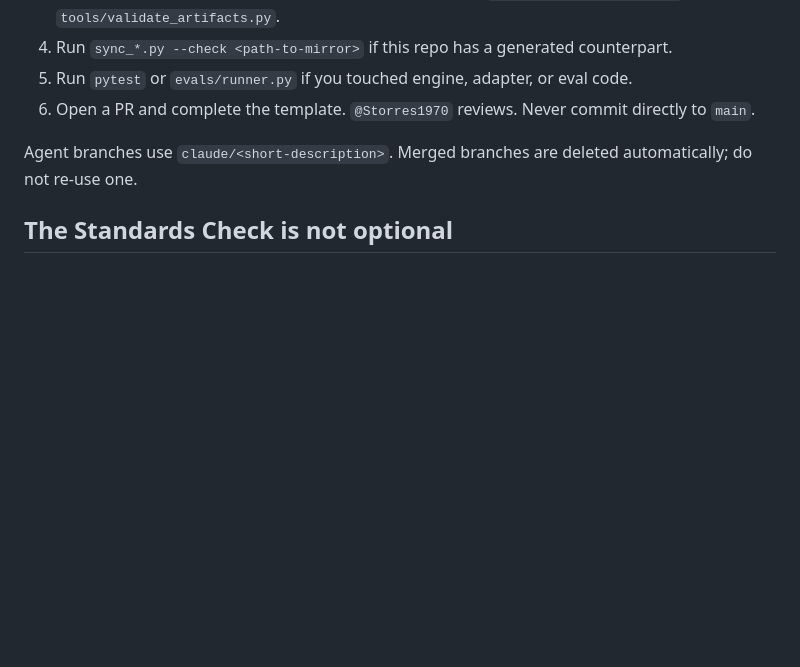
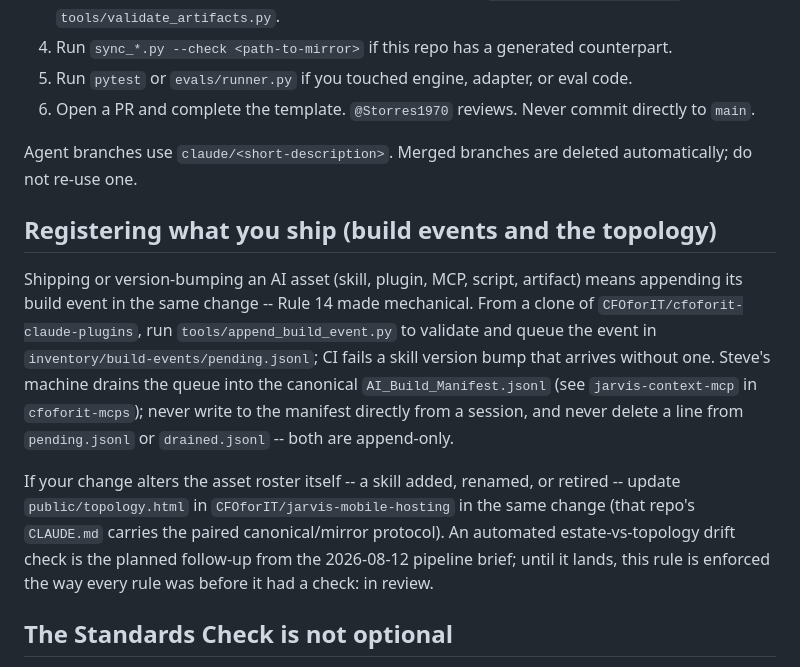
Before and after one commit to CFOforIT/cfoforit-openmarketplace, a Markdown page: CONTRIBUTING.md, the part around the change. Drawn GitHub-style; blank space fills up the shorter version.

Commit message:
CONTRIBUTING: register what you ship (build events and the topology)
Rendered from the canonical baseline in cfoforit-claude-plugins
(standards/repo-baseline/files/CONTRIBUTING.md), which gains the
build-event registration rule in the pipeline PR landing there tonight.
Generated file, never hand-edited. The fleet syncs ahead of canonical
so repo-baseline-drift stays green through the transition: the same
mirror-first order the topology pair uses.

Co-Authored-By: Claude Fable 5 <noreply@anthropic.com>
Claude-Session: https://claude.ai/code/session_01GzZnysBbNfy4qdzFpMtq2C

```diff
--- a/CONTRIBUTING.md
+++ b/CONTRIBUTING.md
@@ -48,6 +48,24 @@ unreliable. Lowercase is the canonical form.
 
 Agent branches use `claude/<short-description>`. Merged branches are deleted
 automatically; do not re-use one.
+
+## Registering what you ship (build events and the topology)
+
+Shipping or version-bumping an AI asset (skill, plugin, MCP, script, artifact) means
+appending its build event in the same change -- Rule 14 made mechanical. From a clone
+of `CFOforIT/cfoforit-claude-plugins`, run `tools/append_build_event.py` to validate
+and queue the event in `inventory/build-events/pending.jsonl`; CI fails a skill
+version bump that arrives without one. Steve's machine drains the queue into the
+canonical `AI_Build_Manifest.jsonl` (see `jarvis-context-mcp` in `cfoforit-mcps`);
+never write to the manifest directly from a session, and never delete a line from
+`pending.jsonl` or `drained.jsonl` -- both are append-only.
+
+If your change alters the asset roster itself -- a skill added, renamed, or retired --
+update `public/topology.html` in `CFOforIT/jarvis-mobile-hosting` in the same change
+(that repo's `CLAUDE.md` carries the paired canonical/mirror protocol). An automated
+estate-vs-topology drift check is the planned follow-up from the 2026-08-12 pipeline
+brief; until it lands, this rule is enforced the way every rule was before it had a
+check: in review.
 
 ## The Standards Check is not optional
 
```
